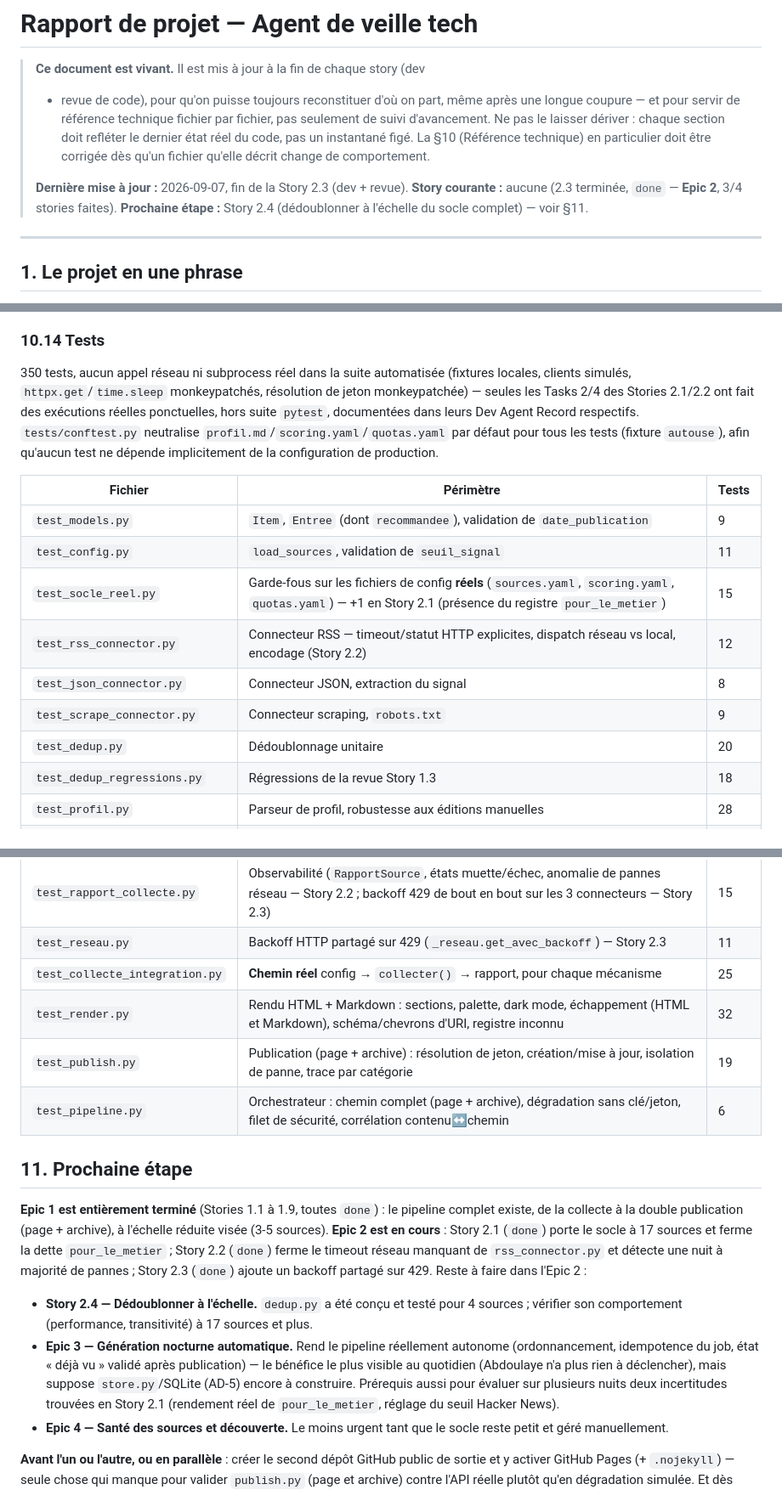
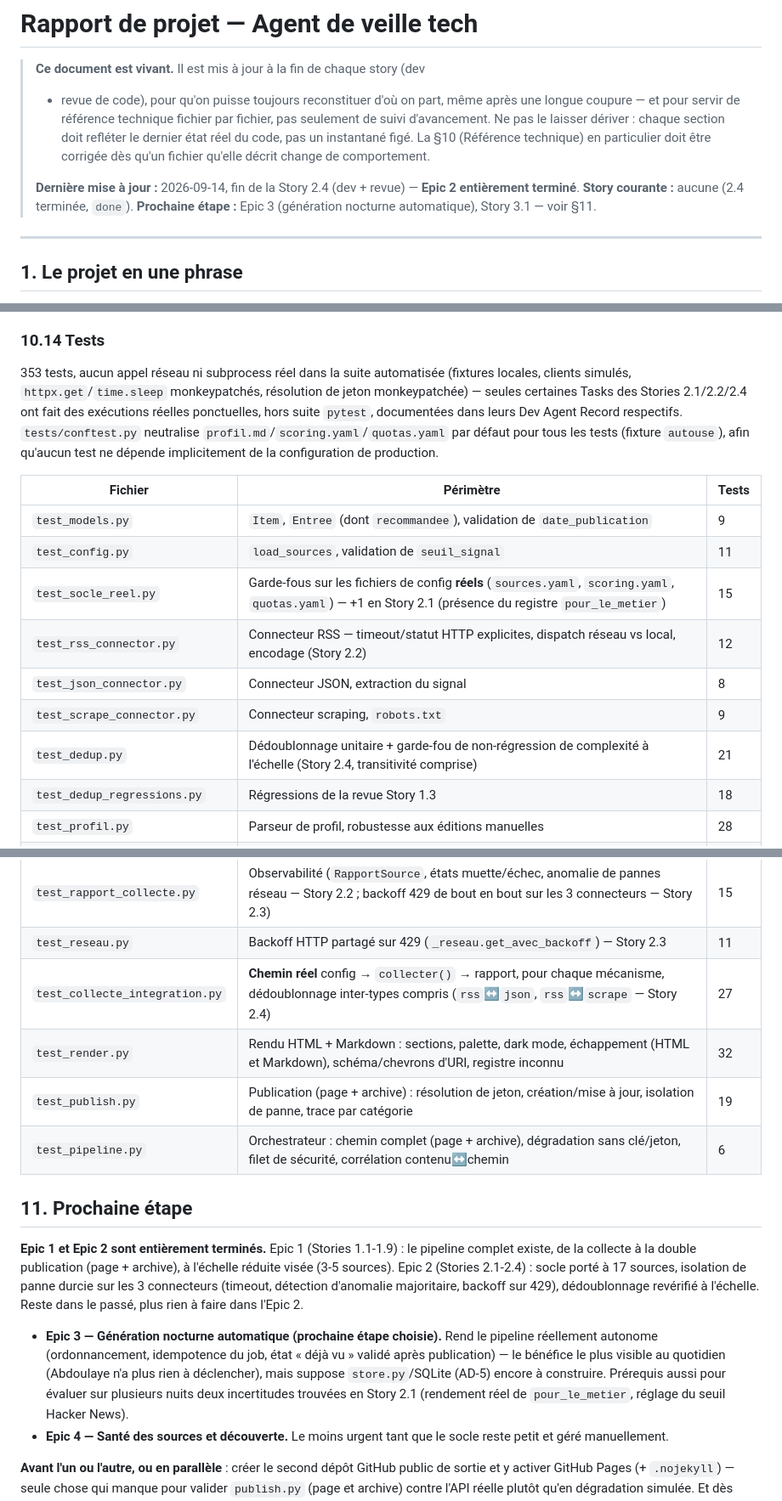
Before and after one commit to petitlaye03/Agent_Veille_Tech, a Markdown page: docs/rapport-projet.md, 3 parts joined by grey strips. Shown at 85% size. Drawn GitHub-style.

```diff
--- a/docs/rapport-projet.md
+++ b/docs/rapport-projet.md
@@ -8,9 +8,9 @@
 > code, pas un instantané figé. La §10 (Référence technique) en particulier
 > doit être corrigée dès qu'un fichier qu'elle décrit change de comportement.
 >
-> **Dernière mise à jour :** 2026-09-07, fin de la Story 2.3 (dev + revue).
-> **Story courante :** aucune (2.3 terminée, `done` — **Epic 2**, 3/4 stories faites).
-> **Prochaine étape :** Story 2.4 (dédoublonner à l'échelle du socle complet) — voir §11.
+> **Dernière mise à jour :** 2026-09-14, fin de la Story 2.4 (dev + revue) — **Epic 2 entièrement terminé**.
+> **Story courante :** aucune (2.4 terminée, `done`).
+> **Prochaine étape :** Epic 3 (génération nocturne automatique), Story 3.1 — voir §11.
 
 ---
 
@@ -550,7 +567,7 @@ Point d'entrée unique : `collecter()` → `enrichir()` → `marquer_recommandat
 
 ### 10.14 Tests
 
-350 tests, aucun appel réseau ni subprocess réel dans la suite automatisée (fixtures locales, clients simulés, `httpx.get`/`time.sleep` monkeypatchés, résolution de jeton monkeypatchée) — seules les Tasks 2/4 des Stories 2.1/2.2 ont fait des exécutions réelles ponctuelles, hors suite `pytest`, documentées dans leurs Dev Agent Record respectifs. `tests/conftest.py` neutralise `profil.md`/`scoring.yaml`/`quotas.yaml` par défaut pour tous les tests (fixture `autouse`), afin qu'aucun test ne dépende implicitement de la configuration de production.
+353 tests, aucun appel réseau ni subprocess réel dans la suite automatisée (fixtures locales, clients simulés, `httpx.get`/`time.sleep` monkeypatchés, résolution de jeton monkeypatchée) — seules certaines Tasks des Stories 2.1/2.2/2.4 ont fait des exécutions réelles ponctuelles, hors suite `pytest`, documentées dans leurs Dev Agent Record respectifs. `tests/conftest.py` neutralise `profil.md`/`scoring.yaml`/`quotas.yaml` par défaut pour tous les tests (fixture `autouse`), afin qu'aucun test ne dépende implicitement de la configuration de production.
 
 | Fichier | Périmètre | Tests |
 |---|---|---|
@@ -560,7 +577,7 @@ Point d'entrée unique : `collecter()` → `enrichir()` → `marquer_recommandat
 | `test_rss_connector.py` | Connecteur RSS — timeout/statut HTTP explicites, dispatch réseau vs local, encodage (Story 2.2) | 12 |
 | `test_json_connector.py` | Connecteur JSON, extraction du signal | 8 |
 | `test_scrape_connector.py` | Connecteur scraping, `robots.txt` | 9 |
-| `test_dedup.py` | Dédoublonnage unitaire | 20 |
+| `test_dedup.py` | Dédoublonnage unitaire + garde-fou de non-régression de complexité à l'échelle (Story 2.4, transitivité comprise) | 21 |
 | `test_dedup_regressions.py` | Régressions de la revue Story 1.3 | 18 |
 | `test_profil.py` | Parseur de profil, robustesse aux éditions manuelles | 28 |
 | `test_filter.py` | Signal, scoring, quotas, marge de recommandation — le plus gros fichier | 69 |
@@ -568,17 +585,16 @@ Point d'entrée unique : `collecter()` → `enrichir()` → `marquer_recommandat
 | `test_collect.py` | `run()`, cas d'erreur de haut niveau, `resultats_repartis` | 10 |
 | `test_rapport_collecte.py` | Observabilité (`RapportSource`, états muette/échec, anomalie de pannes réseau — Story 2.2 ; backoff 429 de bout en bout sur les 3 connecteurs — Story 2.3) | 15 |
 | `test_reseau.py` | Backoff HTTP partagé sur 429 (`_reseau.get_avec_backoff`) — Story 2.3 | 11 |
-| `test_collecte_integration.py` | **Chemin réel** config → `collecter()` → rapport, pour chaque mécanisme | 25 |
+| `test_collecte_integration.py` | **Chemin réel** config → `collecter()` → rapport, pour chaque mécanisme, dédoublonnage inter-types compris (`rss`↔`json`, `rss`↔`scrape` — Story 2.4) | 27 |
 | `test_render.py` | Rendu HTML + Markdown : sections, palette, dark mode, échappement (HTML et Markdown), schéma/chevrons d'URI, registre inconnu | 32 |
 | `test_publish.py` | Publication (page + archive) : résolution de jeton, création/mise à jour, isolation de panne, trace par catégorie | 19 |
 | `test_pipeline.py` | Orchestrateur : chemin complet (page + archive), dégradation sans clé/jeton, filet de sécurité, corrélation contenu↔chemin | 6 |
 
 ## 11. Prochaine étape
 
-**Epic 1 est entièrement terminé** (Stories 1.1 à 1.9, toutes `done`) : le pipeline complet existe, de la collecte à la double publication (page + archive), à l'échelle réduite visée (3-5 sources). **Epic 2 est en cours** : Story 2.1 (`done`) porte le socle à 17 sources et ferme la dette `pour_le_metier` ; Story 2.2 (`done`) ferme le timeout réseau manquant de `rss_connector.py` et détecte une nuit à majorité de pannes ; Story 2.3 (`done`) ajoute un backoff partagé sur 429. Reste à faire dans l'Epic 2 :
+**Epic 1 et Epic 2 sont entièrement terminés.** Epic 1 (Stories 1.1-1.9) : le pipeline complet existe, de la collecte à la double publication (page + archive), à l'échelle réduite visée (3-5 sources). Epic 2 (Stories 2.1-2.4) : socle porté à 17 sources, isolation de panne durcie sur les 3 connecteurs (timeout, détection d'anomalie majoritaire, backoff sur 429), dédoublonnage revérifié à l'échelle. Reste dans le passé, plus rien à faire dans l'Epic 2.
 
-- **Story 2.4 — Dédoublonner à l'échelle.** `dedup.py` a été conçu et testé pour 4 sources ; vérifier son comportement (performance, transitivité) à 17 sources et plus.
-- **Epic 3 — Génération nocturne automatique.** Rend le pipeline réellement autonome (ordonnancement, idempotence du job, état « déjà vu » validé après publication) — le bénéfice le plus visible au quotidien (Abdoulaye n'a plus rien à déclencher), mais suppose `store.py`/SQLite (AD-5) encore à construire. Prérequis aussi pour évaluer sur plusieurs nuits deux incertitudes trouvées en Story 2.1 (rendement réel de `pour_le_metier`, réglage du seuil Hacker News).
+- **Epic 3 — Génération nocturne automatique (prochaine étape choisie).** Rend le pipeline réellement autonome (ordonnancement, idempotence du job, état « déjà vu » validé après publication) — le bénéfice le plus visible au quotidien (Abdoulaye n'a plus rien à déclencher), mais suppose `store.py`/SQLite (AD-5) encore à construire. Prérequis aussi pour évaluer sur plusieurs nuits deux incertitudes trouvées en Story 2.1 (rendement réel de `pour_le_metier`, réglage du seuil Hacker News).
 - **Epic 4 — Santé des sources et découverte.** Le moins urgent tant que le socle reste petit et géré manuellement.
 
 **Avant l'un ou l'autre, ou en parallèle** : créer le second dépôt GitHub public de sortie et y activer GitHub Pages (+ `.nojekyll`) — seule chose qui manque pour valider `publish.py` (page et archive) contre l'API réelle plutôt qu'en dégradation simulée. Et dès qu'une clé `ANTHROPIC_API_KEY` sera fournie : valider `enrich/llm.py` contre l'API véritable (langue, longueur, coût mesuré) — déjà branché dans un run réel depuis la Story 1.8, seule la validation manque.
```
Also changed, not shown: other parts of docs/rapport-projet.md (+20 -3 lines).
